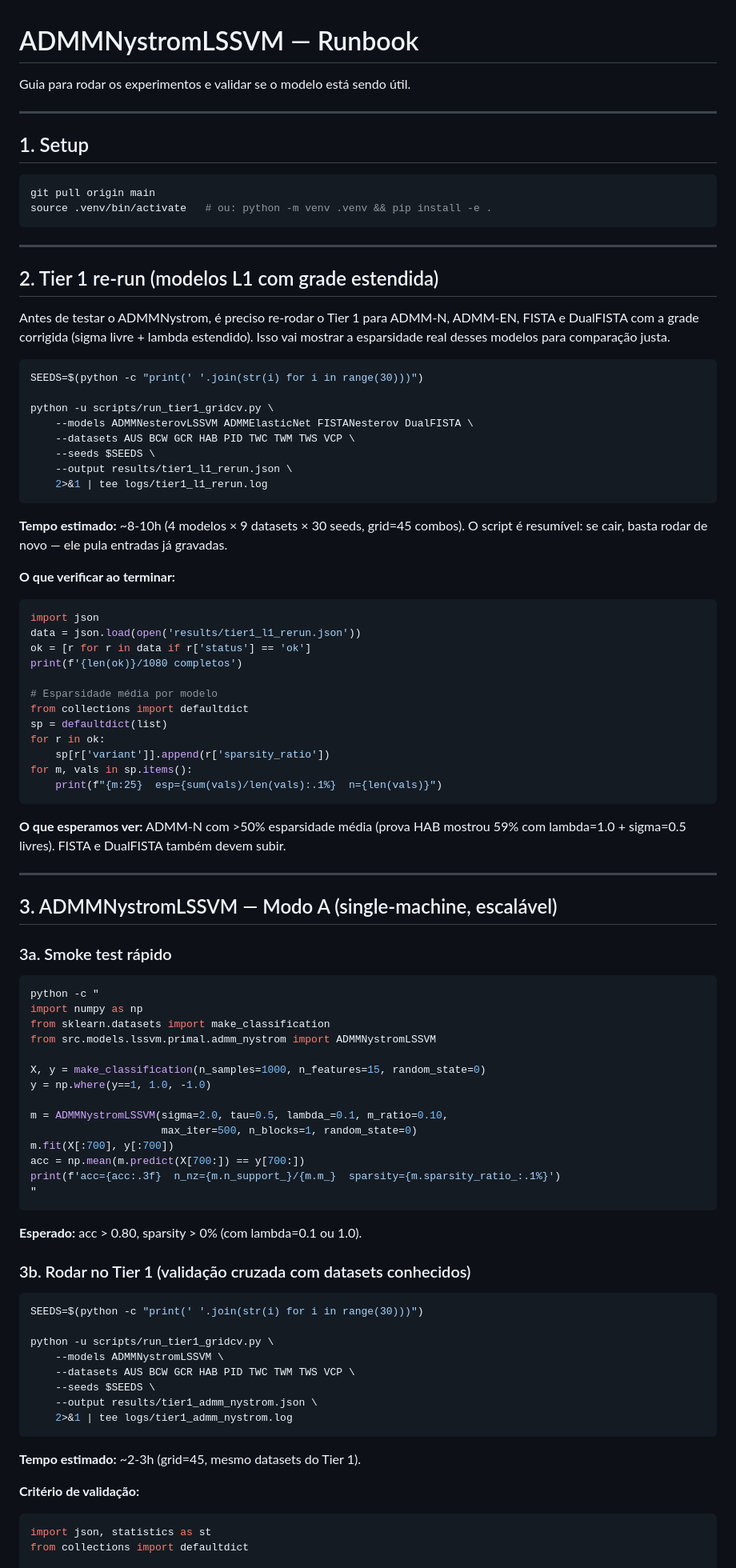
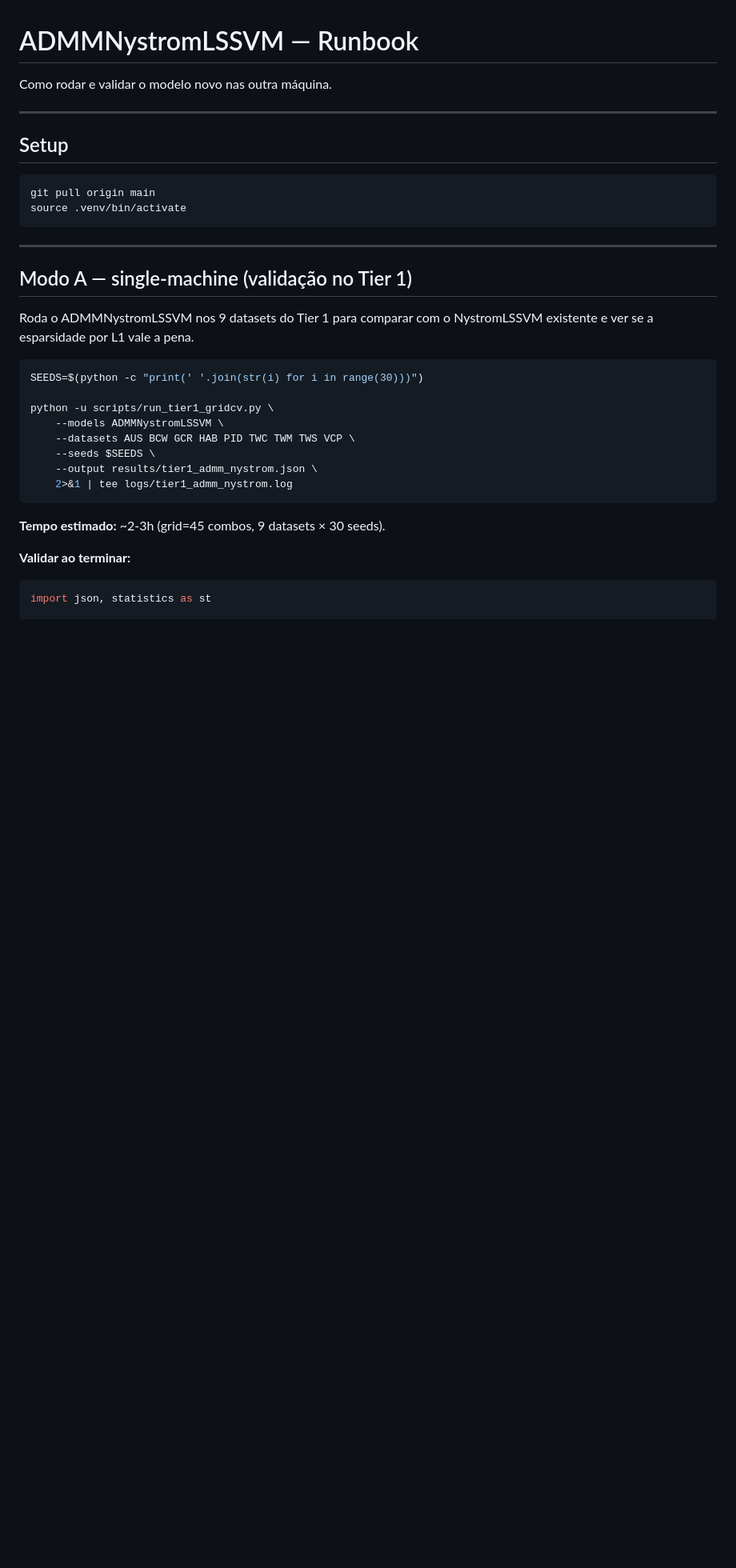
Before and after one commit to PauloBernardo/dissertacao-estudo-comparativo, a Markdown page: docs/admm_nystrom_runbook.md, the part around one of its changes. Shown at 80% size. Rendered like a GitHub page; blank space fills up the shorter version.

````diff
--- a/docs/admm_nystrom_runbook.md
+++ b/docs/admm_nystrom_runbook.md
@@ -1,84 +1,22 @@
 # ADMMNystromLSSVM — Runbook
 
-Guia para rodar os experimentos e validar se o modelo está sendo útil.
+Como rodar e validar o modelo novo nas outra máquina.
 
 ---
 
-## 1. Setup
+## Setup
 
 ```bash
 git pull origin main
-source .venv/bin/activate   # ou: python -m venv .venv && pip install -e .
+source .venv/bin/activate
 ```
 
 ---
 
-## 2. Tier 1 re-run (modelos L1 com grade estendida)
+## Modo A — single-machine (validação no Tier 1)
 
-Antes de testar o ADMMNystrom, é preciso re-rodar o Tier 1 para ADMM-N, ADMM-EN,
-FISTA e DualFISTA com a grade corrigida (sigma livre + lambda estendido).
-Isso vai mostrar a esparsidade real desses modelos para comparação justa.
-
-```bash
-SEEDS=$(python -c "print(' '.join(str(i) for i in range(30)))")
-
-python -u scripts/run_tier1_gridcv.py \
-    --models ADMMNesterovLSSVM ADMMElasticNet FISTANesterov DualFISTA \
-    --datasets AUS BCW GCR HAB PID TWC TWM TWS VCP \
-    --seeds $SEEDS \
-    --output results/tier1_l1_rerun.json \
-    2>&1 | tee logs/tier1_l1_rerun.log
-```
-
-**Tempo estimado:** ~8-10h (4 modelos × 9 datasets × 30 seeds, grid=45 combos).
-O script é resumível: se cair, basta rodar de novo — ele pula entradas já gravadas.
-
-**O que verificar ao terminar:**
-
-```python
-import json
-data = json.load(open('results/tier1_l1_rerun.json'))
-ok = [r for r in data if r['status'] == 'ok']
-print(f'{len(ok)}/1080 completos')
-
-# Esparsidade média por modelo
-from collections import defaultdict
-sp = defaultdict(list)
-for r in ok:
-    sp[r['variant']].append(r['sparsity_ratio'])
-for m, vals in sp.items():
-    print(f"{m:25}  esp={sum(vals)/len(vals):.1%}  n={len(vals)}")
-```
-
-**O que esperamos ver:** ADMM-N com >50% esparsidade média (prova HAB mostrou 59%
-com lambda=1.0 + sigma=0.5 livres). FISTA e DualFISTA também devem subir.
-
----
-
-## 3. ADMMNystromLSSVM — Modo A (single-machine, escalável)
-
-### 3a. Smoke test rápido
-
-```bash
-python -c "
-import numpy as np
-from sklearn.datasets import make_classification
-from src.models.lssvm.primal.admm_nystrom import ADMMNystromLSSVM
-
-X, y = make_classification(n_samples=1000, n_features=15, random_state=0)
-y = np.where(y==1, 1.0, -1.0)
-
-m = ADMMNystromLSSVM(sigma=2.0, tau=0.5, lambda_=0.1, m_ratio=0.10,
-                     max_iter=500, n_blocks=1, random_state=0)
-m.fit(X[:700], y[:700])
-acc = np.mean(m.predict(X[700:]) == y[700:])
-print(f'acc={acc:.3f}  n_nz={m.n_support_}/{m.m_}  sparsity={m.sparsity_ratio_:.1%}')
-"
-```
-
-**Esperado:** acc > 0.80, sparsity > 0% (com lambda=0.1 ou 1.0).
-
-### 3b. Rodar no Tier 1 (validação cruzada com datasets conhecidos)
+Roda o ADMMNystromLSSVM nos 9 datasets do Tier 1 para comparar com o
+NystromLSSVM existente e ver se a esparsidade por L1 vale a pena.
 
 ```bash
 SEEDS=$(python -c "print(' '.join(str(i) for i in range(30)))")
@@ -91,11 +29,10 @@ python -u scripts/run_tier1_gridcv.py \
     2>&1 | tee logs/tier1_admm_nystrom.log
 ```
 
-**Tempo estimado:** ~2-3h (grid=45, mesmo datasets do Tier 1).
+**Tempo estimado:** ~2-3h (grid=45 combos, 9 datasets × 30 seeds).
 
-**Critério de validação:**
+**Validar ao terminar:**
 
 ```python
 import json, statistics as st
-from collections import defaultdict
 
````
Also changed, not shown: other parts of docs/admm_nystrom_runbook.md (+53 -95 lines).
